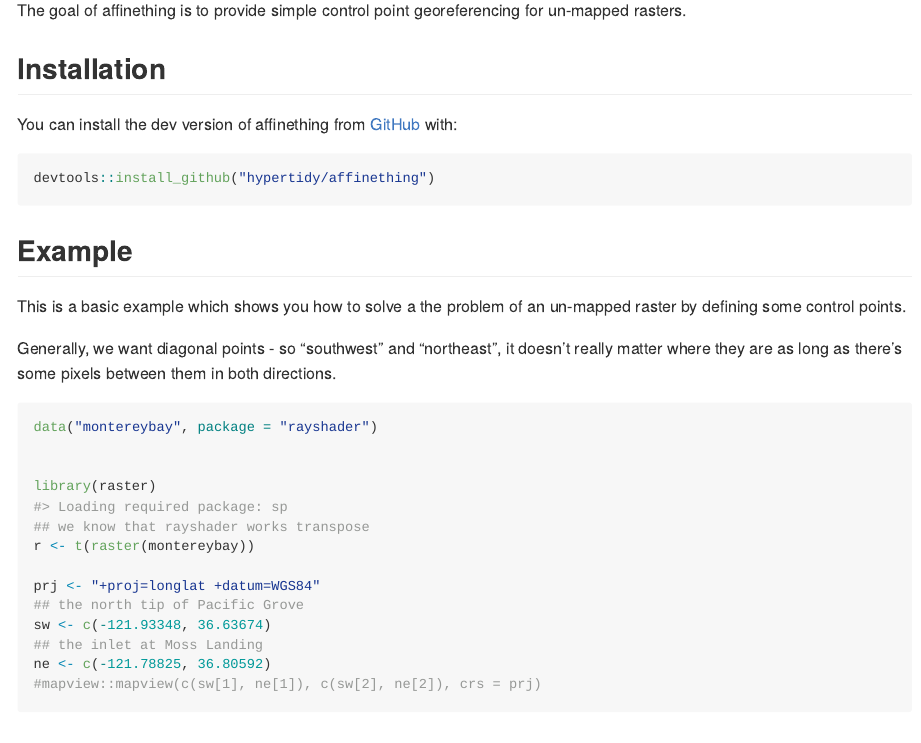
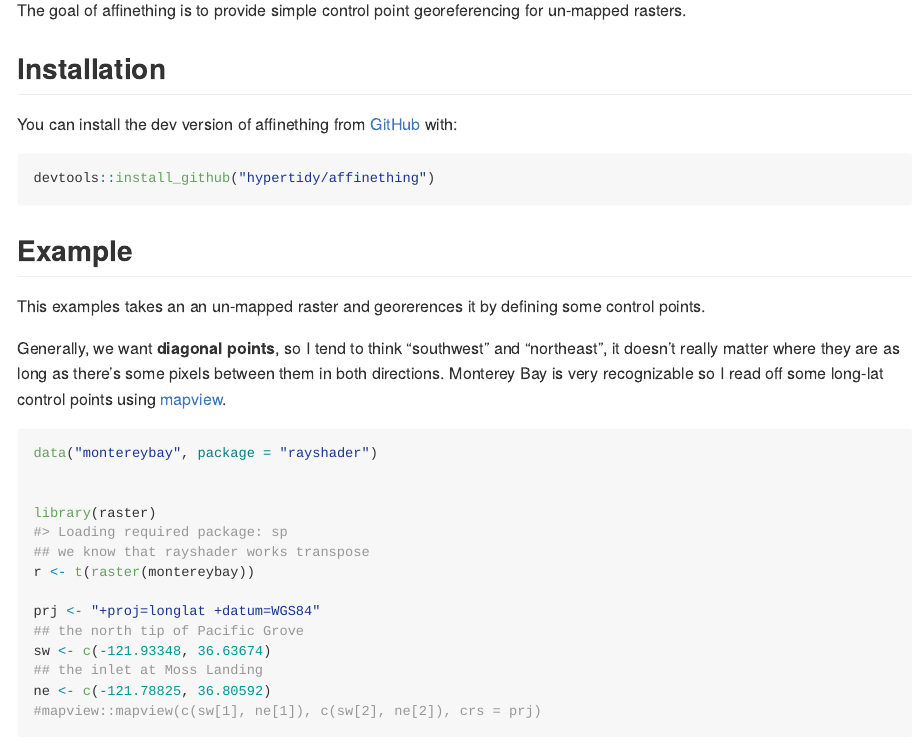
Before and after one commit to hypertidy/affinity, an R Markdown document (README.Rmd): the page in a window 1100 px wide, from 110 px down. The pictures show the output file README.md that the author committed with the source, drawn offline in the style of GitHub; long lines of code are wrapped.

Commit message:
better readme

````diff
--- a/README.Rmd
+++ b/README.Rmd
@@ -28,12 +28,11 @@ devtools::install_github("hypertidy/affinething")
 
 ## Example
 
-This is a basic example which shows you how to solve a the problem of an un-mapped raster by defining
+This examples takes an an un-mapped raster and georerences it by defining
 some control points.
 
 
-Generally, we want diagonal points - so "southwest" and "northeast", it doesn't really matter where they are as long
-as there's some pixels between them in both directions.
+Generally, we want **diagonal points**, so I tend to think "southwest" and "northeast", it doesn't really matter where they are as long as there's some pixels between them in both directions. Monterey Bay is very recognizable so I read off some long-lat control points using [mapview](https://r-spatial.github.io/mapview/).
 
 ```{r example}
 data("montereybay", package = "rayshader")
````
Also changed, not shown: README.md.
